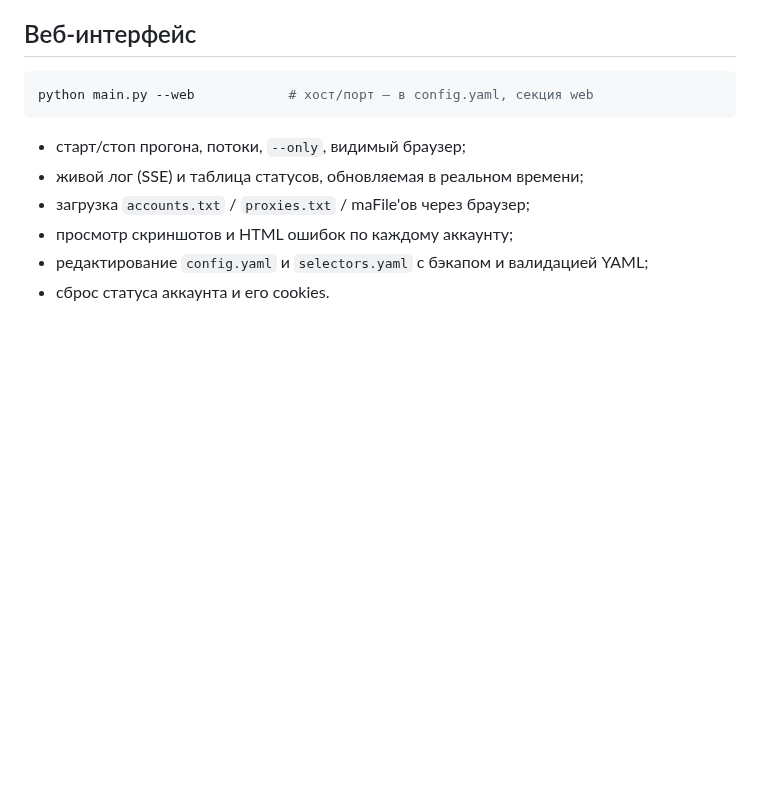
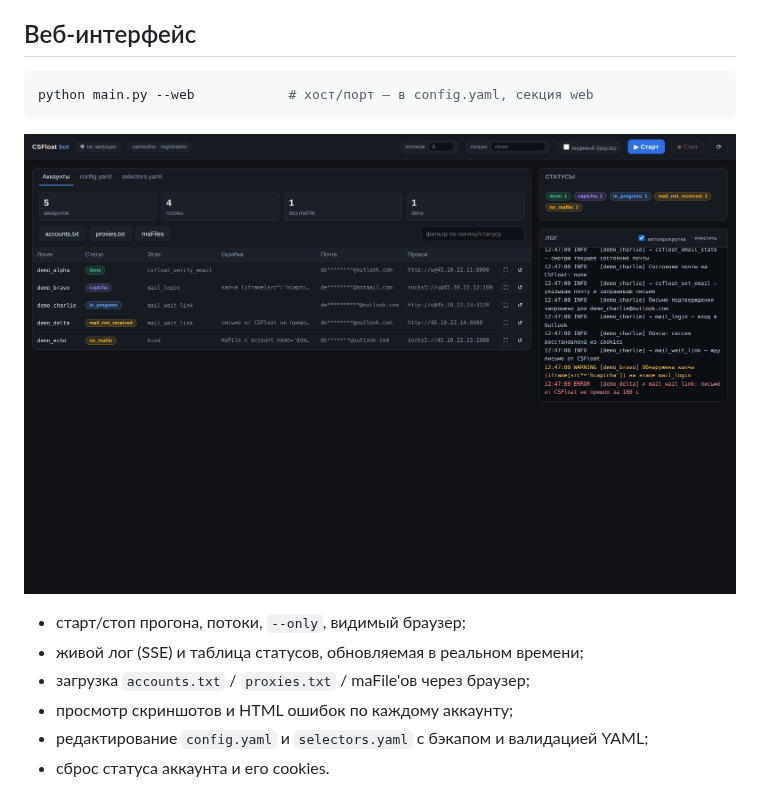
Before and after one commit to FluffyDog000/csfloatreg, a Markdown page: README.md, the part around the change. Drawn GitHub-style; pictures changed too: docs/preview-web.png (added); blank space fills up the shorter version.

````diff
--- a/README.md
+++ b/README.md
@@ -88,6 +88,8 @@ python main.py --only steamuser1 --debug --force
 python main.py --web            # хост/порт — в config.yaml, секция web
 ```
 
+![Веб-интерфейс](docs/preview-web.png)
+
 * старт/стоп прогона, потоки, `--only`, видимый браузер;
 * живой лог (SSE) и таблица статусов, обновляемая в реальном времени;
 * загрузка `accounts.txt` / `proxies.txt` / maFile'ов через браузер;
````
Also changed, not shown: 1 other file.
